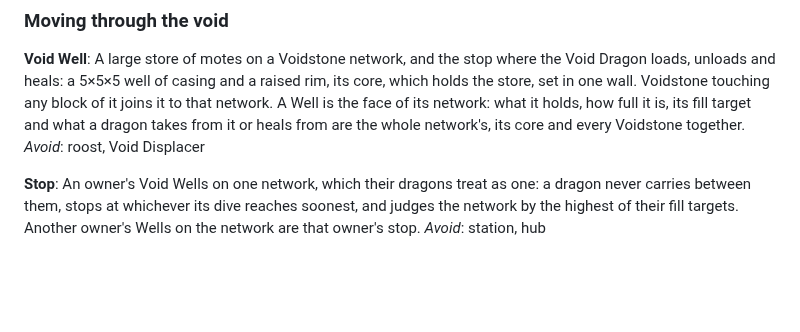
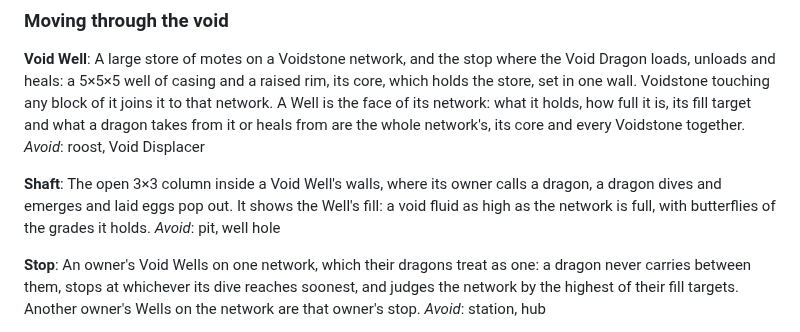
Before and after one commit to 5thlayer/voidworks, a Markdown page: GLOSSARY.md, the part around the change. GitHub-like rendering; blank space fills up the shorter version.

```diff
--- a/GLOSSARY.md
+++ b/GLOSSARY.md
@@ -124,6 +124,12 @@ network: what it holds, how full it is, its fill target and what a dragon takes
 from are the whole network's, its core and every Voidstone together.
 _Avoid_: roost, Void Displacer
 
+**Shaft**:
+The open 3×3 column inside a Void Well's walls, where its owner calls a dragon, a dragon dives and
+emerges and laid eggs pop out. It shows the Well's fill: a void fluid as high as the network is
+full, with butterflies of the grades it holds.
+_Avoid_: pit, well hole
+
 **Stop**:
 An owner's Void Wells on one network, which their dragons treat as one: a dragon never carries
 between them, stops at whichever its dive reaches soonest, and judges the network by the highest of
```
Also changed, not shown: docs/spec/void-energy.md (+8 -0 lines).
